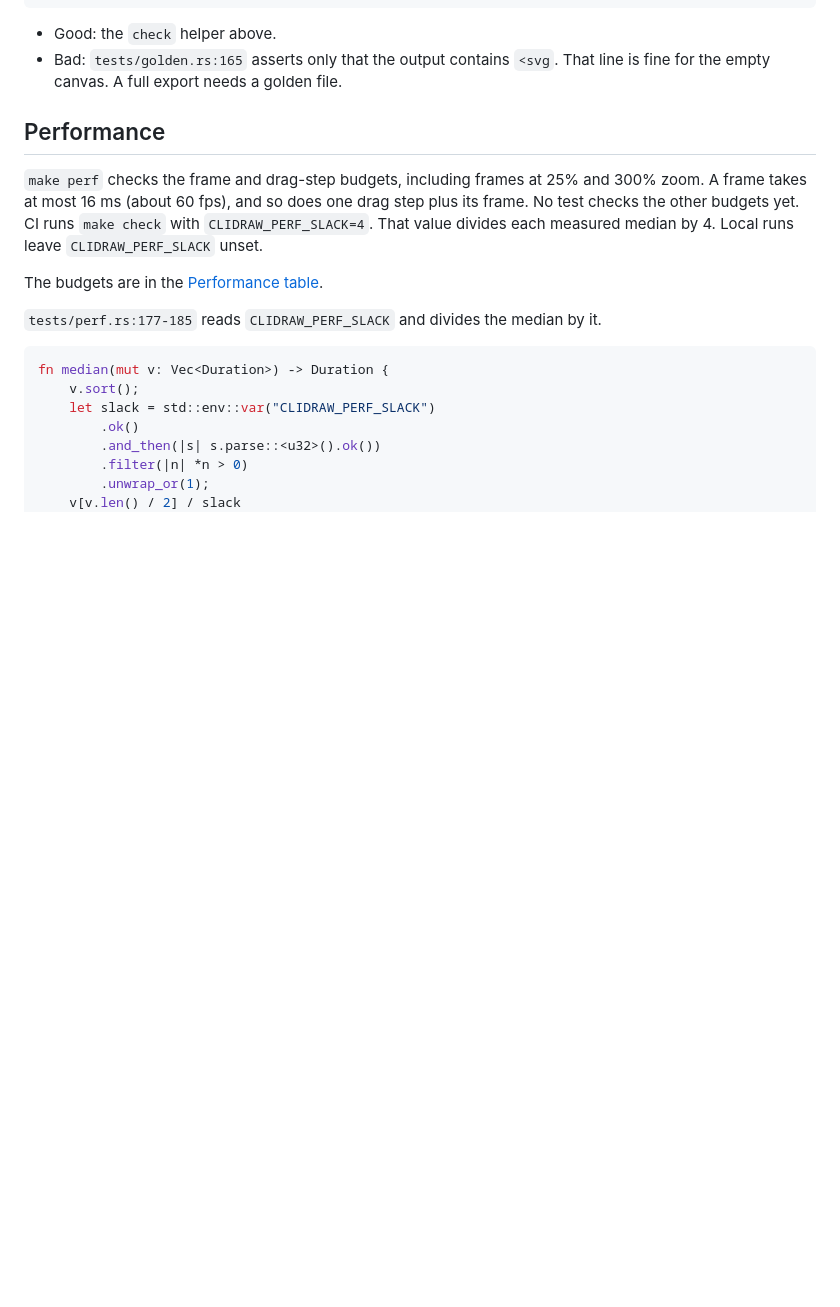
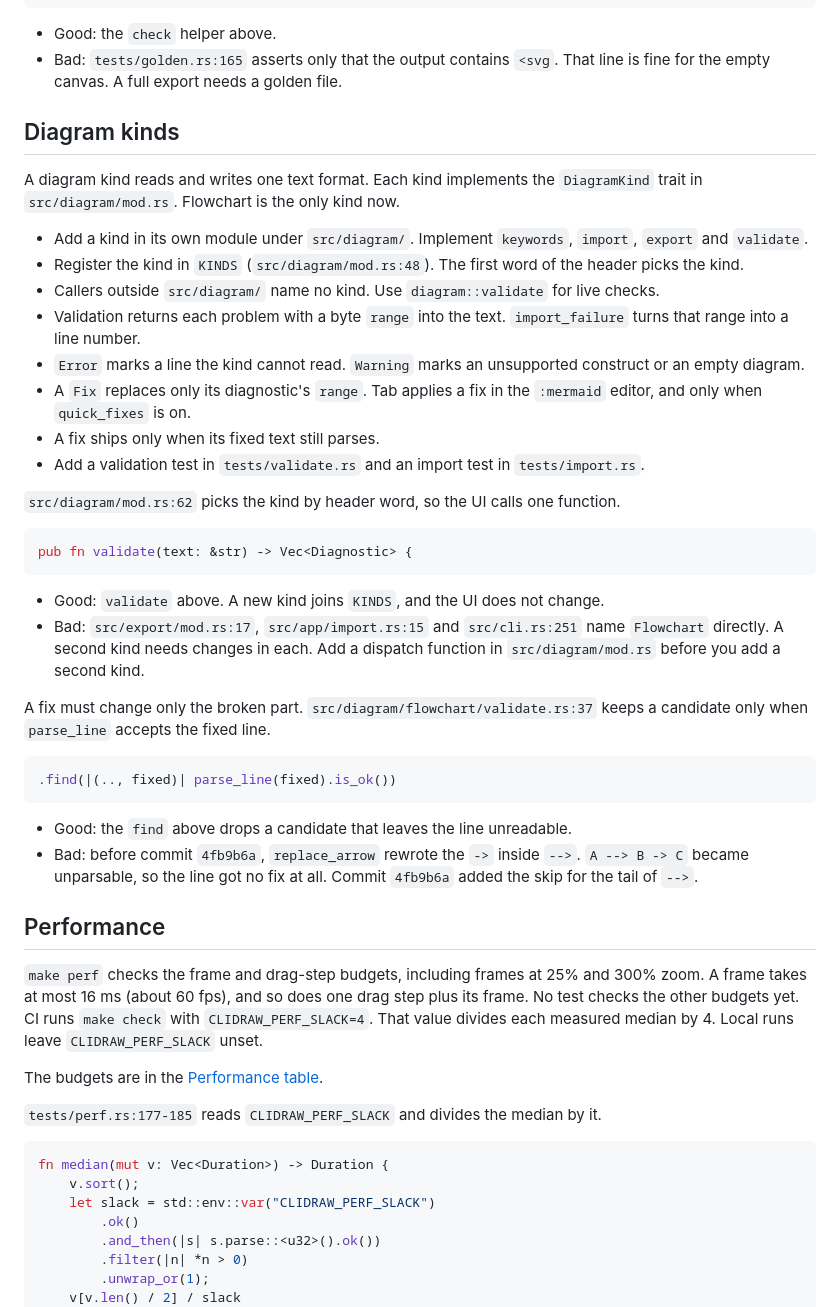
Before and after one commit to shortcuts/clidraw, a Markdown page: CONTRIBUTING.md, the part around the change. Rendered like a GitHub page; blank space fills up the shorter version.

Commit message:
docs(diagram): document diagram kind rules
Contributors adding a second diagram kind need the validation and fix
rules before they write one. Without them, a kind can return ranges
that break line hints or fixes that leave a line unreadable.

````diff
--- a/CONTRIBUTING.md
+++ b/CONTRIBUTING.md
@@ -52,6 +52,37 @@ fn check(name: &str, actual: &str) {
 
 - Good: the `check` helper above.
 - Bad: `tests/golden.rs:165` asserts only that the output contains `<svg`. That line is fine for the empty canvas. A full export needs a golden file.
+
+## Diagram kinds
+
+A diagram kind reads and writes one text format. Each kind implements the `DiagramKind` trait in `src/diagram/mod.rs`. Flowchart is the only kind now.
+
+- Add a kind in its own module under `src/diagram/`. Implement `keywords`, `import`, `export` and `validate`.
+- Register the kind in `KINDS` (`src/diagram/mod.rs:48`). The first word of the header picks the kind.
+- Callers outside `src/diagram/` name no kind. Use `diagram::validate` for live checks.
+- Validation returns each problem with a byte `range` into the text. `import_failure` turns that range into a line number.
+- `Error` marks a line the kind cannot read. `Warning` marks an unsupported construct or an empty diagram.
+- A `Fix` replaces only its diagnostic's `range`. Tab applies a fix in the `:mermaid` editor, and only when `quick_fixes` is on.
+- A fix ships only when its fixed text still parses.
+- Add a validation test in `tests/validate.rs` and an import test in `tests/import.rs`.
+
+`src/diagram/mod.rs:62` picks the kind by header word, so the UI calls one function.
+
+```rust
+pub fn validate(text: &str) -> Vec<Diagnostic> {
+```
+
+- Good: `validate` above. A new kind joins `KINDS`, and the UI does not change.
+- Bad: `src/export/mod.rs:17`, `src/app/import.rs:15` and `src/cli.rs:251` name `Flowchart` directly. A second kind needs changes in each. Add a dispatch function in `src/diagram/mod.rs` before you add a second kind.
+
+A fix must change only the broken part. `src/diagram/flowchart/validate.rs:37` keeps a candidate only when `parse_line` accepts the fixed line.
+
+```rust
+.find(|(.., fixed)| parse_line(fixed).is_ok())
+```
+
+- Good: the `find` above drops a candidate that leaves the line unreadable.
+- Bad: before commit `4fb9b6a`, `replace_arrow` rewrote the `->` inside `-->`. `A --> B -> C` became unparsable, so the line got no fix at all. Commit `4fb9b6a` added the skip for the tail of `-->`.
 
 ## Performance
 
````
Also changed, not shown: README.md (+2 -2 lines).
